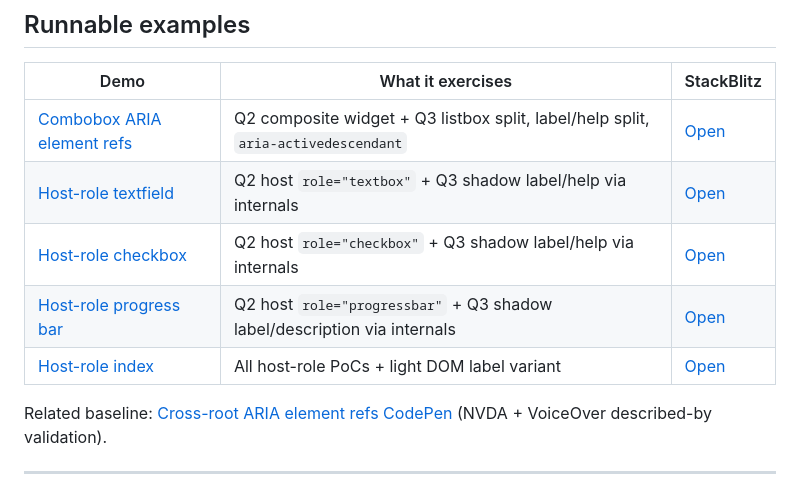
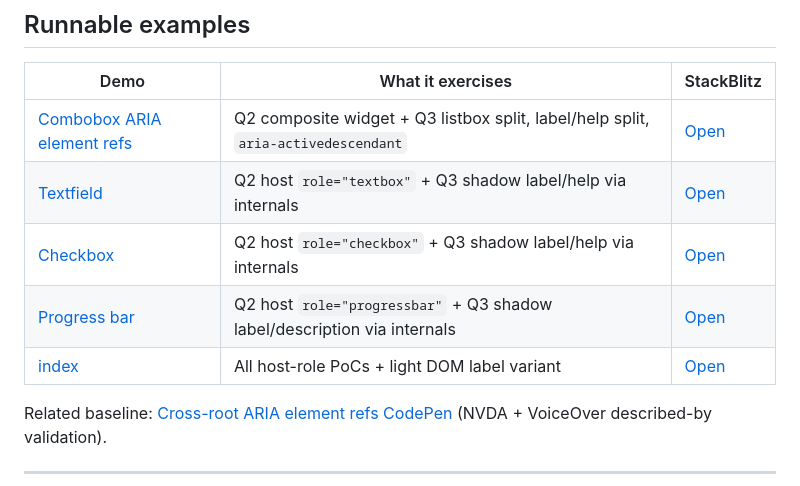
Before and after one commit to nikkimk/web-component-form-strategy-demos, a Markdown page: README.md, the part around the change. Rendered like a GitHub page.

```diff
--- a/README.md
+++ b/README.md
@@ -16,10 +16,10 @@ These demos do **not** cover Q1 (form association / `setFormValue`) or Q4 (axe p
 | Demo | What it exercises | StackBlitz |
 | ---- | ----------------- | ---------- |
 | [Combobox ARIA element refs](./combobox-aria-element-refs/) | Q2 composite widget + Q3 listbox split, label/help split, `aria-activedescendant` | [Open](https://stackblitz.com/github/nikkimk/web-component-form-strategy-demos/tree/main/combobox-aria-element-refs) |
-| [Host-role textfield](./host-role-form-controls/demo-textfield-shadow.html) | Q2 host `role="textbox"` + Q3 shadow label/help via internals | [Open](https://stackblitz.com/github/nikkimk/web-component-form-strategy-demos/tree/main/host-role-form-controls/stackblitz/textfield) |
-| [Host-role checkbox](./host-role-form-controls/demo-checkbox-shadow.html) | Q2 host `role="checkbox"` + Q3 shadow label/help via internals | [Open](https://stackblitz.com/github/nikkimk/web-component-form-strategy-demos/tree/main/host-role-form-controls/stackblitz/checkbox) |
-| [Host-role progress bar](./host-role-form-controls/demo-progressbar-shadow.html) | Q2 host `role="progressbar"` + Q3 shadow label/description via internals | [Open](https://stackblitz.com/github/nikkimk/web-component-form-strategy-demos/tree/main/host-role-form-controls/stackblitz/progressbar) |
-| [Host-role index](./host-role-form-controls/) | All host-role PoCs + light DOM label variant | [Open](https://stackblitz.com/github/nikkimk/web-component-form-strategy-demos/tree/main/host-role-form-controls) |
+| [Textfield](./host-role-form-controls/demo-textfield-shadow.html) | Q2 host `role="textbox"` + Q3 shadow label/help via internals | [Open](https://stackblitz.com/github/nikkimk/web-component-form-strategy-demos/tree/main/host-role-form-controls/stackblitz/textfield) |
+| [Checkbox](./host-role-form-controls/demo-checkbox-shadow.html) | Q2 host `role="checkbox"` + Q3 shadow label/help via internals | [Open](https://stackblitz.com/github/nikkimk/web-component-form-strategy-demos/tree/main/host-role-form-controls/stackblitz/checkbox) |
+| [Progress bar](./host-role-form-controls/demo-progressbar-shadow.html) | Q2 host `role="progressbar"` + Q3 shadow label/description via internals | [Open](https://stackblitz.com/github/nikkimk/web-component-form-strategy-demos/tree/main/host-role-form-controls/stackblitz/progressbar) |
+| [index](./host-role-form-controls/) | All host-role PoCs + light DOM label variant | [Open](https://stackblitz.com/github/nikkimk/web-component-form-strategy-demos/tree/main/host-role-form-controls) |
 
 Related baseline: [Cross-root ARIA element refs CodePen](https://codepen.io/spectrum-css/pen/pvNEVda?editors=0010) (NVDA + VoiceOver described-by validation).
 
```
